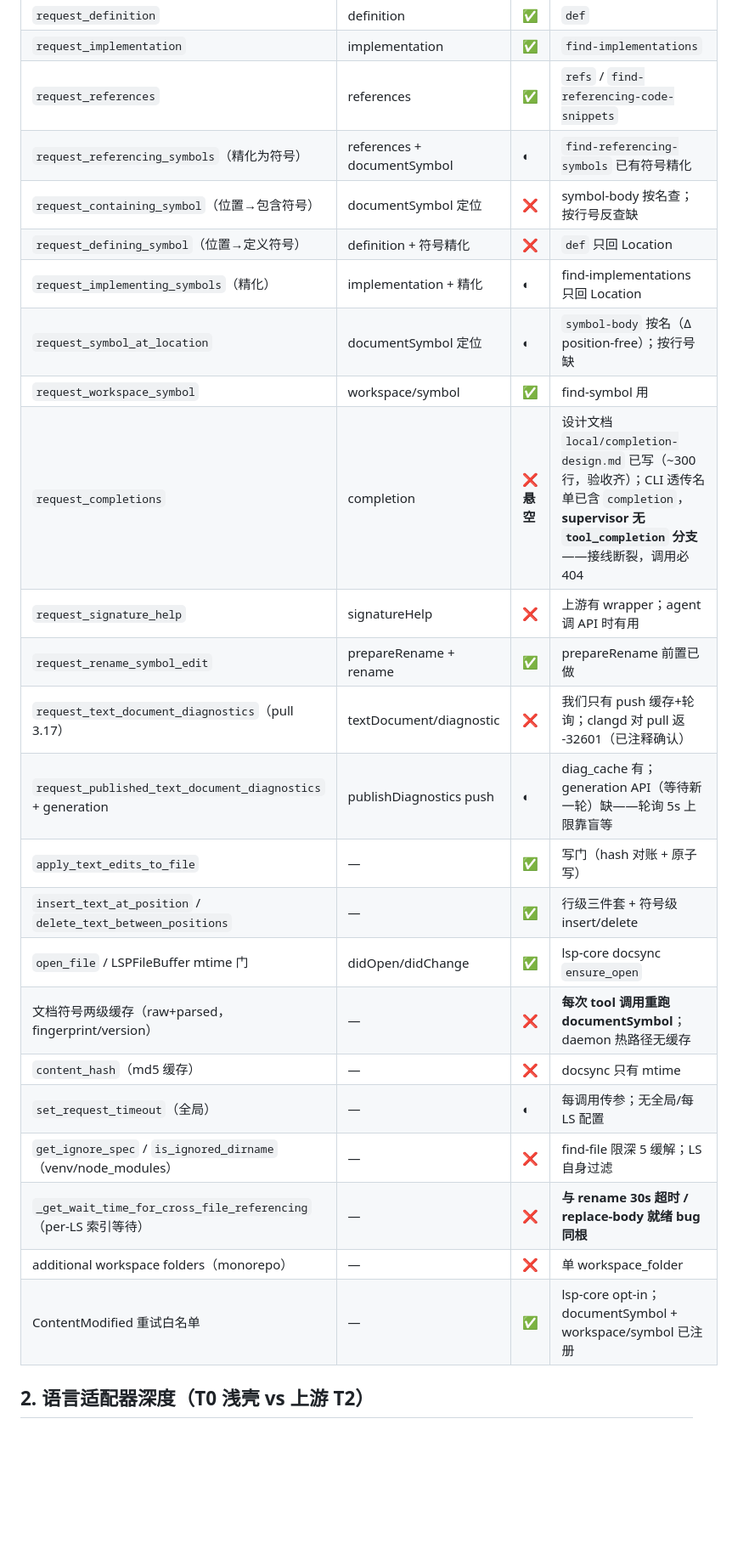
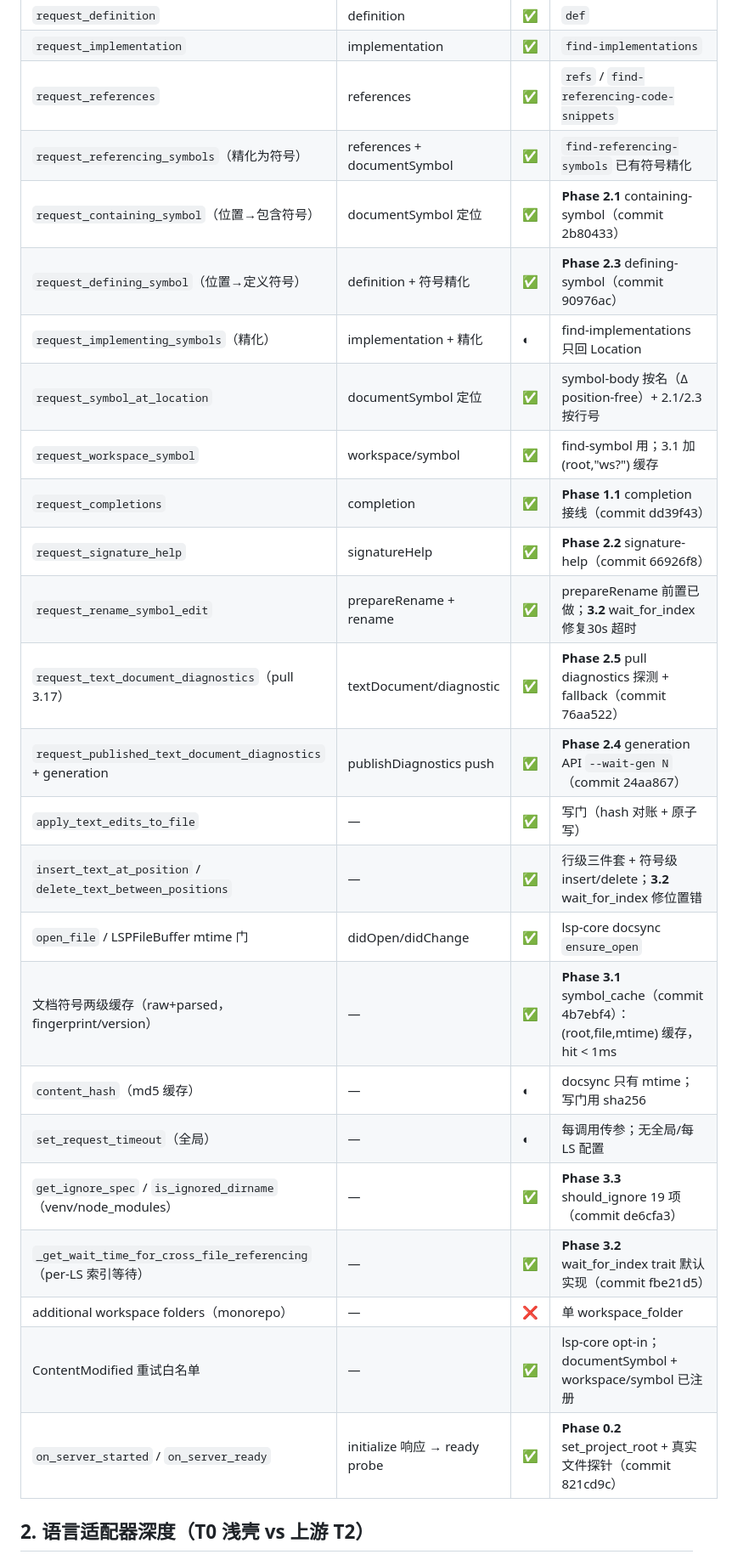
Before and after one commit to Be90nia/serena-cli, a Markdown page: local/solidlsp-gap-matrix.md, the part around one of its changes. Shown at 85% size. Drawn GitHub-style; blank space fills up the shorter version.

```diff
--- a/local/solidlsp-gap-matrix.md
+++ b/local/solidlsp-gap-matrix.md
@@ -17,27 +17,28 @@
 | `request_definition` | definition | ✅ | `def` |
 | `request_implementation` | implementation | ✅ | `find-implementations` |
 | `request_references` | references | ✅ | `refs` / `find-referencing-code-snippets` |
-| `request_referencing_symbols`（精化为符号） | references + documentSymbol | ◐ | `find-referencing-symbols` 已有符号精化 |
-| `request_containing_symbol`（位置→包含符号） | documentSymbol 定位 | ❌ | symbol-body 按名查；按行号反查缺 |
-| `request_defining_symbol`（位置→定义符号） | definition + 符号精化 | ❌ | `def` 只回 Location |
+| `request_referencing_symbols`（精化为符号） | references + documentSymbol | ✅ | `find-referencing-symbols` 已有符号精化 |
+| `request_containing_symbol`（位置→包含符号） | documentSymbol 定位 | ✅ | **Phase 2.1** containing-symbol（commit 2b80433） |
+| `request_defining_symbol`（位置→定义符号） | definition + 符号精化 | ✅ | **Phase 2.3** defining-symbol（commit 90976ac） |
 | `request_implementing_symbols`（精化） | implementation + 精化 | ◐ | find-implementations 只回 Location |
-| `request_symbol_at_location` | documentSymbol 定位 | ◐ | `symbol-body` 按名（Δ position-free）；按行号缺 |
-| `request_workspace_symbol` | workspace/symbol | ✅ | find-symbol 用 |
-| `request_completions` | completion | ❌ **悬空** | 设计文档 `local/completion-design.md` 已写（~300 行，验收齐）；CLI 透传名单已含 `completion`，**supervisor 无 `tool_completion` 分支**——接线断裂，调用必 404 |
-| `request_signature_help` | signatureHelp | ❌ | 上游有 wrapper；agent 调 API 时有用 |
-| `request_rename_symbol_edit` | prepareRename + rename | ✅ | prepareRename 前置已做 |
-| `request_text_document_diagnostics`（pull 3.17） | textDocument/diagnostic | ❌ | 我们只有 push 缓存+轮询；clangd 对 pull 返 -32601（已注释确认） |
-| `request_published_text_document_diagnostics` + generation | publishDiagnostics push | ◐ | diag_cache 有；generation API（等待新一轮）缺——轮询 5s 上限靠盲等 |
+| `request_symbol_at_location` | documentSymbol 定位 | ✅ | symbol-body 按名（Δ position-free）+ 2.1/2.3 按行号 |
+| `request_workspace_symbol` | workspace/symbol | ✅ | find-symbol 用；3.1 加 (root,"ws?<query>") 缓存 |
+| `request_completions` | completion | ✅ | **Phase 1.1** completion 接线（commit dd39f43） |
+| `request_signature_help` | signatureHelp | ✅ | **Phase 2.2** signature-help（commit 66926f8） |
+| `request_rename_symbol_edit` | prepareRename + rename | ✅ | prepareRename 前置已做；**3.2** wait_for_index 修复30s 超时 |
+| `request_text_document_diagnostics`（pull 3.17） | textDocument/diagnostic | ✅ | **Phase 2.5** pull diagnostics 探测 + fallback（commit 76aa522） |
+| `request_published_text_document_diagnostics` + generation | publishDiagnostics push | ✅ | **Phase 2.4** generation API `--wait-gen N`（commit 24aa867） |
 | `apply_text_edits_to_file` | — | ✅ | 写门（hash 对账 + 原子写）|
-| `insert_text_at_position` / `delete_text_between_positions` | — | ✅ | 行级三件套 + 符号级 insert/delete |
+| `insert_text_at_position` / `delete_text_between_positions` | — | ✅ | 行级三件套 + 符号级 insert/delete；**3.2** wait_for_index 修位置错 |
 | `open_file` / LSPFileBuffer mtime 门 | didOpen/didChange | ✅ | lsp-core docsync `ensure_open` |
-| 文档符号两级缓存（raw+parsed，fingerprint/version） | — | ❌ | **每次 tool 调用重跑 documentSymbol**；daemon 热路径无缓存 |
-| `content_hash`（md5 缓存） | — | ❌ | docsync 只有 mtime |
+| 文档符号两级缓存（raw+parsed，fingerprint/version） | — | ✅ | **Phase 3.1** symbol_cache（commit 4b7ebf4）：(root,file,mtime) 缓存，hit < 1ms |
+| `content_hash`（md5 缓存） | — | ◐ | docsync 只有 mtime；写门用 sha256 |
 | `set_request_timeout`（全局） | — | ◐ | 每调用传参；无全局/每 LS 配置 |
-| `get_ignore_spec` / `is_ignored_dirname`（venv/node_modules） | — | ❌ | find-file 限深 5 缓解；LS 自身过滤 |
-| `_get_wait_time_for_cross_file_referencing`（per-LS 索引等待） | — | ❌ | **与 rename 30s 超时 / replace-body 就绪 bug 同根** |
+| `get_ignore_spec` / `is_ignored_dirname`（venv/node_modules） | — | ✅ | **Phase 3.3** should_ignore 19 项（commit de6cfa3） |
+| `_get_wait_time_for_cross_file_referencing`（per-LS 索引等待） | — | ✅ | **Phase 3.2** wait_for_index trait 默认实现（commit fbe21d5） |
 | additional workspace folders（monorepo） | — | ❌ | 单 workspace_folder |
 | ContentModified 重试白名单 | — | ✅ | lsp-core opt-in；documentSymbol + workspace/symbol 已注册 |
+| `on_server_started` / `on_server_ready` | initialize 响应 → ready probe | ✅ | **Phase 0.2** set_project_root + 真实文件探针（commit 821cd9c） |
 
 ## 2. 语言适配器深度（T0 浅壳 vs 上游 T2）
 
```
Also changed, not shown: other parts of local/solidlsp-gap-matrix.md (+40 -21 lines), local/solidlsp-development-plan.md (+40 -0 lines).
